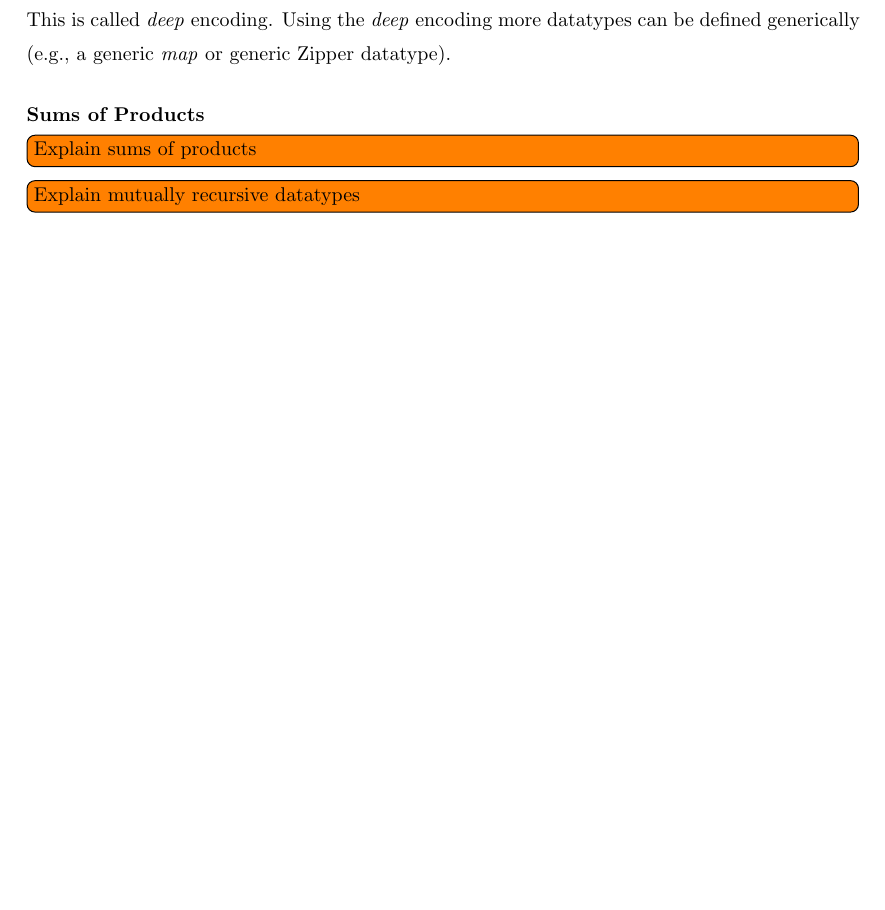
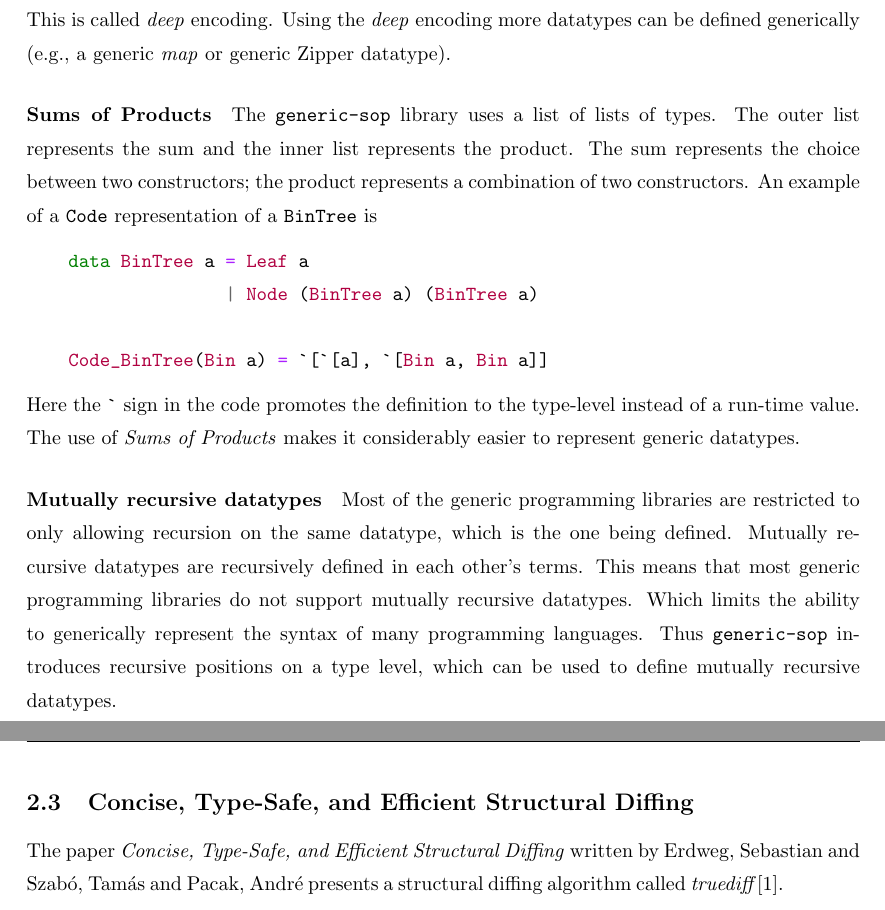
Before and after one commit to jortvangorkum/incremental-hdiff-paper, a LaTeX document (main.tex, which reads sections/background/concise-type-safe-structural-diff.tex, sections/background/sums-of-products.tex, sections/references.bib): part of page 3 of 7 before the commit and two parts of pages 3 and 4 of 8 after it, the two joined at a grey line, cut so that both start at the same text, the shorter picture padded with empty space. Compiled offline with pdfLaTeX.

Commit message:
Finished sums of product

```diff
--- /dev/null
+++ b/sections/background/concise-type-safe-structural-diff.tex
@@ -0,0 +1,3 @@
+\subsection{Concise, Type-Safe, and Efficient Structural Diffing}
+
+The paper \textit{Concise, Type-Safe, and Efficient Structural Diffing} written by Erdweg, Sebastian and Szab{\'o}, Tam{\'a}s and Pacak, Andr{\'e} presents a structural diffing algorithm called \textit{truediff}\cite{erdweg2021concise}.
--- a/sections/background/sums-of-products.tex
+++ b/sections/background/sums-of-products.tex
@@ -3,7 +3,13 @@ The paper \textit{Sums of Products for Mutually Recursive Datatypes} written by
 
 \paragraph{Explicit recursion} There are two ways to represent values. One contains the information on what properties of a datatype are recursive. The other does not contain that information. If we do not know explicitly if the property is recursive, then only one layer of the value can be formed into a generic representation. This is called \textit{shallow} encoding. If we explicitly keep track of the recursive property, then the entire value can be transformed into a generic representation. This is called \textit{deep} encoding. Using the \textit{deep} encoding more datatypes can be defined generically (e.g., a generic \textit{map} or generic Zipper datatype).
 
-\paragraph{Sums of Products}
+\paragraph{Sums of Products} The \texttt{generic-sop} library uses a list of lists of types. The outer list represents the sum and the inner list represents the product. The sum represents the choice between two constructors; the product represents a combination of two constructors. An example of a \texttt{Code} representation of a \texttt{BinTree} is
+\begin{haskell}
+    data BinTree a = Leaf a
+                   | Node (BinTree a) (BinTree a)
 
-\todo[inline]{Explain sums of products}
-\todo[inline]{Explain mutually recursive datatypes}
+    Code_BinTree(Bin a) = `[`[a], `[Bin a, Bin a]]
+\end{haskell}
+Here the \inlinehaskell{`} sign in the code promotes the definition to the type-level instead of a run-time value. The use of \textit{Sums of Products} makes it considerably easier to represent generic datatypes.
+
+\paragraph{Mutually recursive datatypes} Most of the generic programming libraries are restricted to only allowing recursion on the same datatype, which is the one being defined. Mutually recursive datatypes are recursively defined in each other's terms. This means that most generic programming libraries do not support mutually recursive datatypes. Which limits the ability to generically represent the syntax of many programming languages. Thus \texttt{generic-sop} introduces recursive positions on a type level, which can be used to define mutually recursive datatypes.
--- a/sections/references.bib
+++ b/sections/references.bib
@@ -15,3 +15,6 @@
   year={1976},
   publisher={Bell Laboratories Murray Hill}
 }
+
+@inproceedings{erdweg2021concise,
+  title={Concise, type-safe, and efficient structural diffing},
```
Also changed, not shown: sections/background/main.tex (+1 -0 lines), main.pdf, sections/background/sums-of-products.tex (2 more changed lines), sections/references.bib (5 more changed lines).
